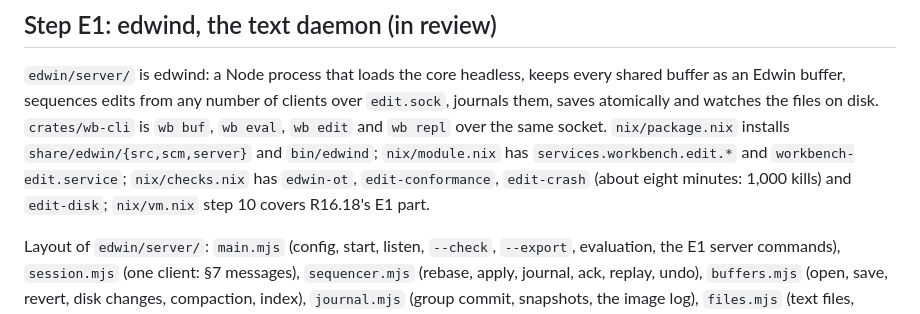
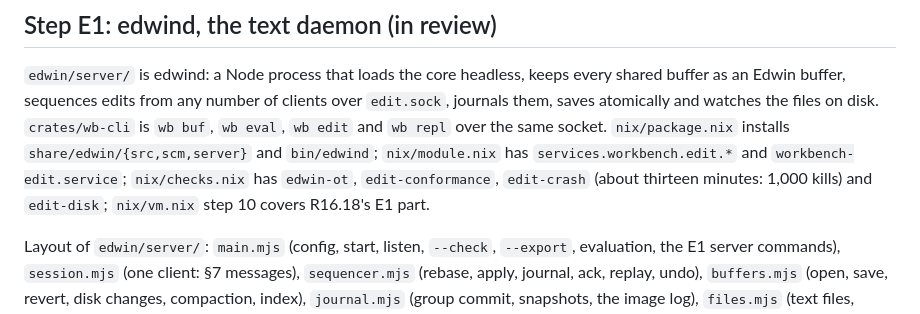
Before and after one commit to yathxyz/edwin, a Markdown page: README.md, the part around the change. Rendered like a GitHub page.

Commit message:
edwind: the crash check takes about thirteen minutes
Measured on the full 1,000-kill run (12.7 minutes).

Co-Authored-By: Claude Fable 5.1 <noreply@anthropic.com>
Claude-Session: https://claude.ai/code/session_01PxhWkKCJtBvjZvShRi39EF

```diff
--- a/README.md
+++ b/README.md
@@ -71,7 +71,7 @@ buffer, sequences edits from any number of clients over `edit.sock`, journals th
 the files on disk. `crates/wb-cli` is `wb buf`, `wb eval`, `wb edit` and `wb repl` over the same socket.
 `nix/package.nix` installs `share/edwin/{src,scm,server}` and `bin/edwind`; `nix/module.nix` has
 `services.workbench.edit.*` and `workbench-edit.service`; `nix/checks.nix` has `edwin-ot`, `edit-conformance`,
-`edit-crash` (about eight minutes: 1,000 kills) and `edit-disk`; `nix/vm.nix` step 10 covers R16.18's E1 part.
+`edit-crash` (about thirteen minutes: 1,000 kills) and `edit-disk`; `nix/vm.nix` step 10 covers R16.18's E1 part.
 
 Layout of `edwin/server/`: `main.mjs` (config, start, listen, `--check`, `--export`, evaluation, the E1 server
 commands), `session.mjs` (one client: §7 messages), `sequencer.mjs` (rebase, apply, journal, ack, replay, undo),
```
